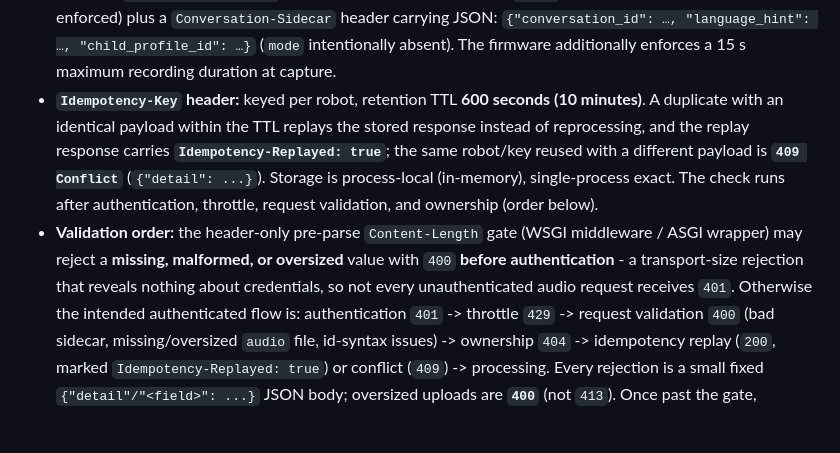
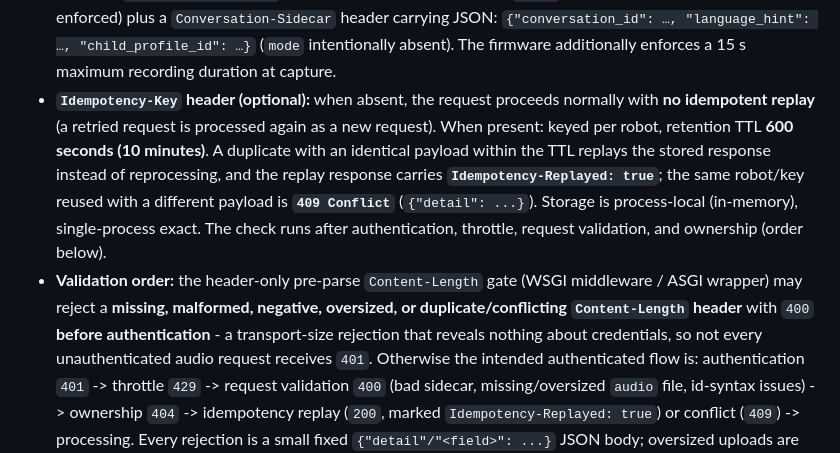
Before and after one commit to sHakibMusfiqur/ai-talking-toy-robot, a Markdown page: docs/api/endpoints.md, the part around the change. Drawn GitHub-style; blank space fills up the shorter version.

```diff
--- a/docs/api/endpoints.md
+++ b/docs/api/endpoints.md
@@ -605,7 +605,10 @@ view, for firmware clients.
   `{"conversation_id": …, "language_hint": …, "child_profile_id": …}`
   (`mode` intentionally absent). The firmware additionally enforces a
   15 s maximum recording duration at capture.
-- **`Idempotency-Key` header:** keyed per robot, retention TTL **600
+- **`Idempotency-Key` header (optional):** when absent, the request
+  proceeds normally with **no idempotent replay** (a retried request is
+  processed again as a new request). When present: keyed per robot,
+  retention TTL **600
   seconds (10 minutes)**. A duplicate with an identical payload within
   the TTL replays the stored response instead of reprocessing, and the
   replay response carries **`Idempotency-Replayed: true`**; the same
@@ -614,8 +617,9 @@ view, for firmware clients.
   single-process exact. The check runs after authentication, throttle,
   request validation, and ownership (order below).
 - **Validation order:** the header-only pre-parse `Content-Length` gate
-  (WSGI middleware / ASGI wrapper) may reject a **missing, malformed, or
-  oversized** value with `400` **before authentication** - a
+  (WSGI middleware / ASGI wrapper) may reject a **missing, malformed,
+  negative, oversized, or duplicate/conflicting `Content-Length` header**
+  with `400` **before authentication** - a
   transport-size rejection that reveals nothing about credentials, so
   not every unauthenticated audio request receives `401`. Otherwise the
   intended authenticated flow is: authentication `401` -> throttle `429`
```
Also changed, not shown: docs/01-MASTER-SYSTEM-PLAN.md (+4 -4 lines), docs/backend/architecture.md (+8 -4 lines).
